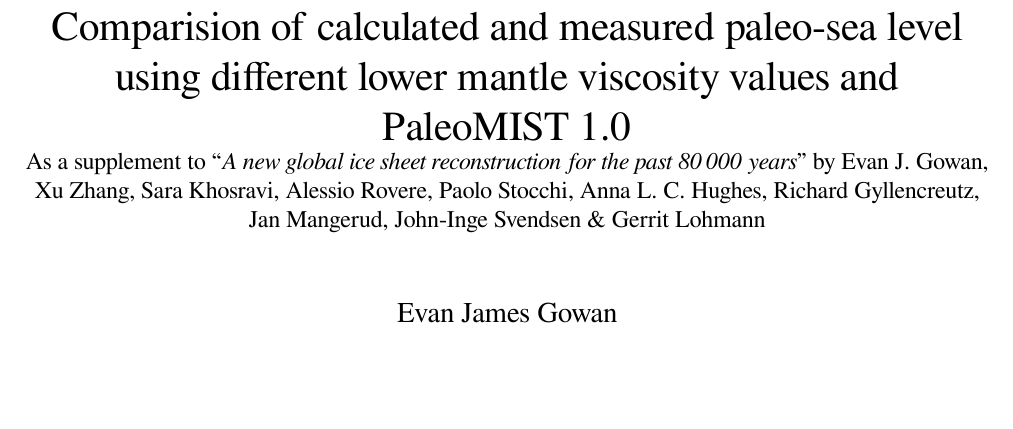
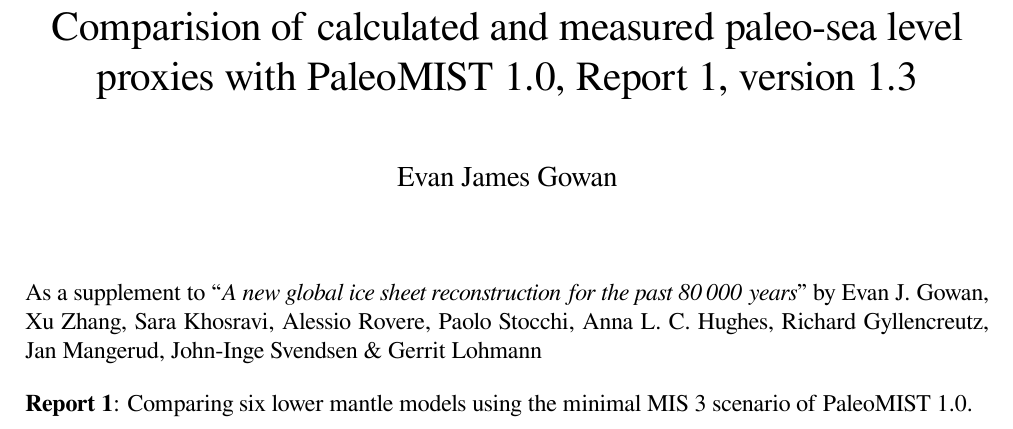
Before and after one commit to evangowan/paleo_sea_level, a LaTeX document (latex/report.tex): part of page 1 of 11 before the commit and part of page 1 of 12 after it, cut so that both start at the same text. Compiled offline with XeLaTeX.

Commit message:
modified the title page

```diff
--- a/latex/report.tex
+++ b/latex/report.tex
@@ -32,14 +32,19 @@
 \begin{document}
 
 
-\title{Comparision of calculated and measured paleo-sea level using different lower mantle viscosity values and PaleoMIST 1.0 \\
-\normalsize As a supplement to ``\emph{A new global ice sheet reconstruction for the past 80\,000 years}" by Evan J. Gowan, Xu Zhang, Sara Khosravi, Alessio Rovere, Paolo Stocchi, Anna L. C. Hughes, Richard Gyllencreutz, Jan Mangerud, John-Inge Svendsen \& Gerrit Lohmann}
+\title{Comparision of calculated and measured paleo-sea level proxies with PaleoMIST 1.0, Report 1, version 1.3}
 
 \author{Evan James Gowan}
 
 \date{}
 
 \maketitle
+
+\normalsize As a supplement to ``\emph{A new global ice sheet reconstruction for the past 80\,000 years}" by Evan J. Gowan, Xu Zhang, Sara Khosravi, Alessio Rovere, Paolo Stocchi, Anna L. C. Hughes, Richard Gyllencreutz, Jan Mangerud, John-Inge Svendsen \& Gerrit Lohmann
+
+\textbf{Report 1}: Comparing six lower mantle models using the minimal MIS 3 scenario of PaleoMIST 1.0.
+
+\newpage
 
 \tableofcontents
 
```
